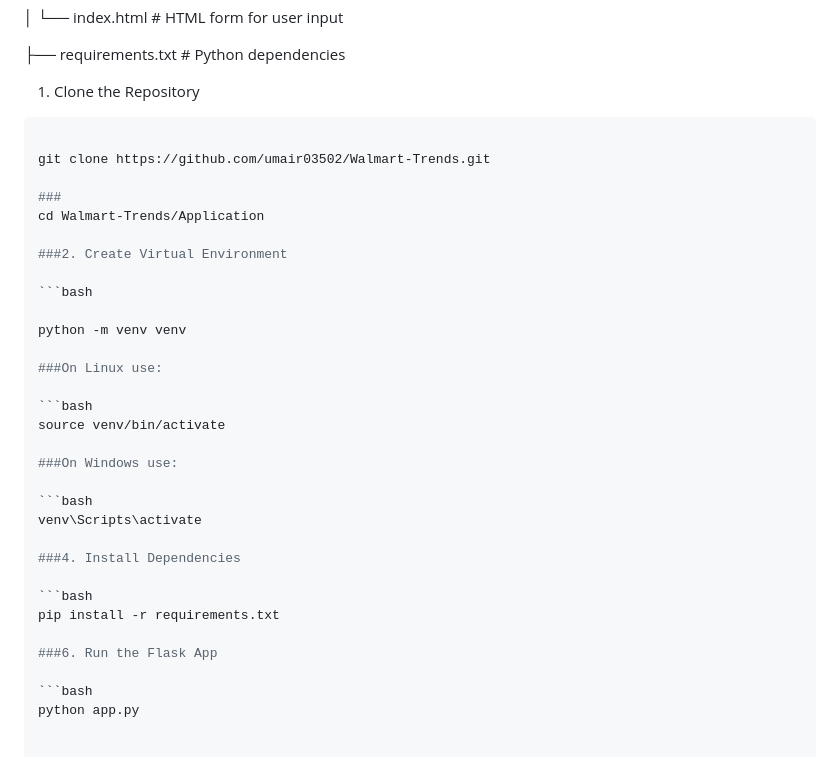
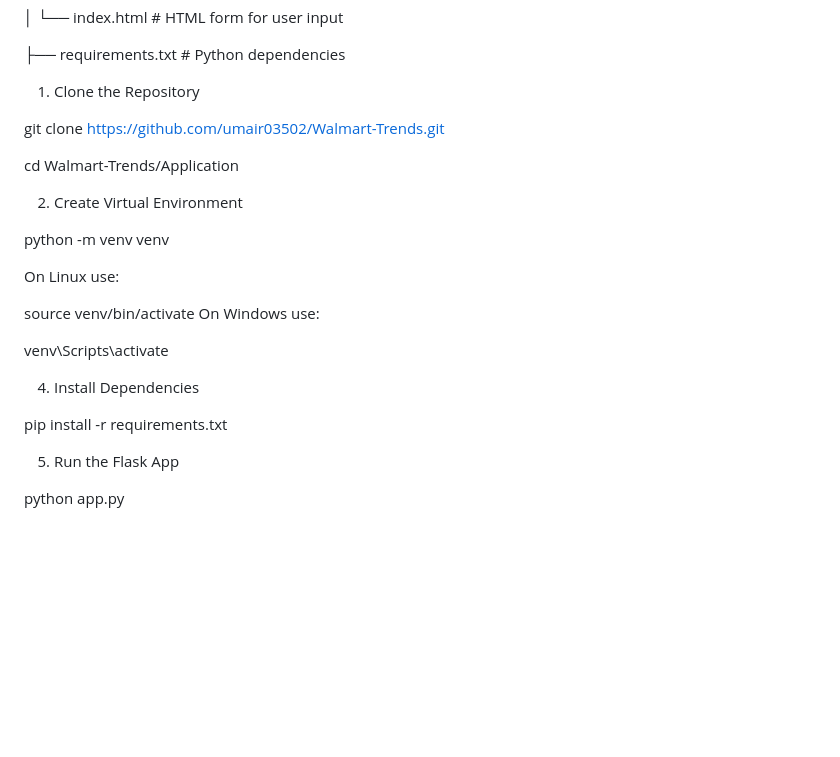
Before and after one commit to umair03502/Walmart-Trends, a Markdown page: README.md, the part around the change. Rendered like a GitHub page; blank space fills up the shorter version.

````diff
--- a/README.md
+++ b/README.md
@@ -77,35 +77,31 @@ project-root/
 
 1. Clone the Repository
 
-```bash
+
 
 git clone https://github.com/umair03502/Walmart-Trends.git
 
-###
+
 cd Walmart-Trends/Application
 
-###2. Create Virtual Environment
+2. Create Virtual Environment
 
-```bash
 
 python -m venv venv
 
-###On Linux use:
+On Linux use:
 
-```bash
 source venv/bin/activate
+On Windows use:
 
-###On Windows use:
-
-```bash
 venv\Scripts\activate
 
-###4. Install Dependencies
+4. Install Dependencies
 
-```bash
+
 pip install -r requirements.txt
 
-###6. Run the Flask App
+5. Run the Flask App
 
-```bash
+
 python app.py
````
